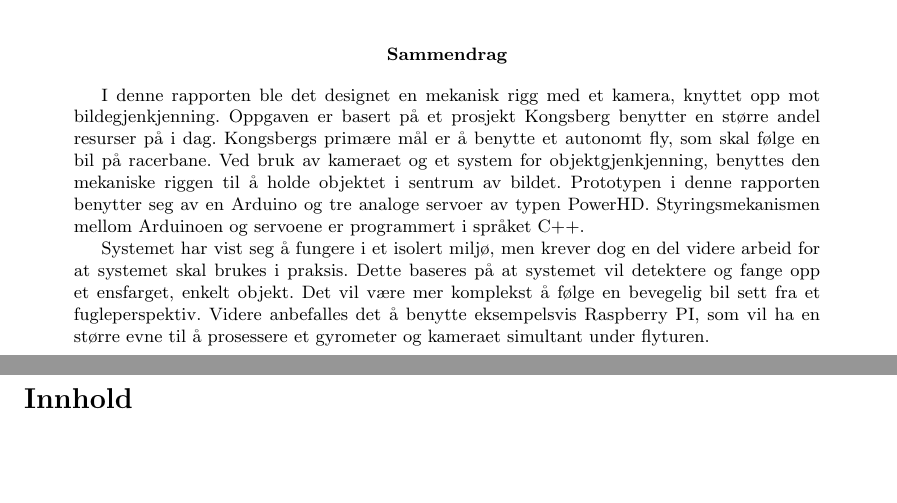
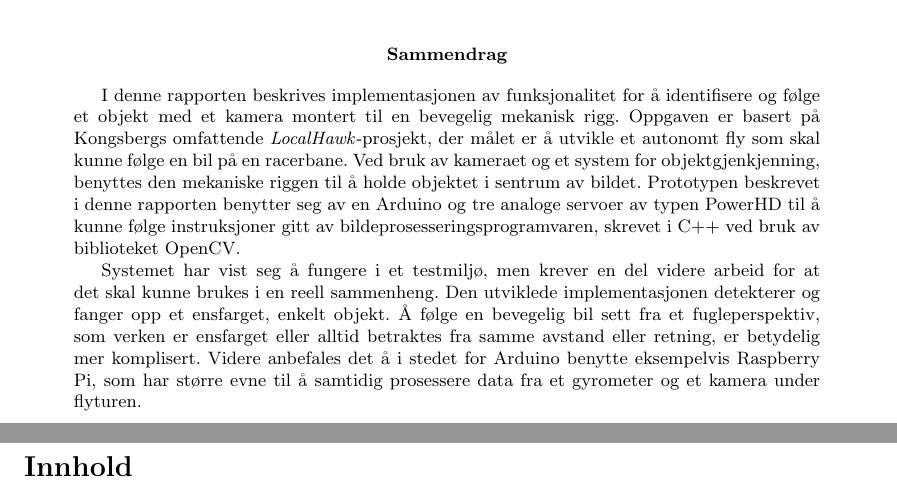
Before and after one commit to Aqwis/instrumentering-og-styring, a LaTeX paper (Ny-rapport/top.tex, which reads Ny-rapport/abstract.tex): two parts of pages 2 and 3 of 25, joined at a grey line, cut so that both start at the same text, the shorter picture padded with empty space. Compiled offline with pdfLaTeX.

Commit message:
Kraftig språkvask av absract

```diff
--- a/Ny-rapport/abstract.tex
+++ b/Ny-rapport/abstract.tex
@@ -1,6 +1,6 @@
-I denne rapporten ble det designet en mekanisk rigg med et kamera, knyttet opp mot bildegjenkjenning. Oppgaven er basert på et prosjekt Kongsberg benytter en større andel resurser på i dag. Kongsbergs primære mål er å benytte et autonomt fly, som skal følge en bil på racerbane. Ved bruk av kameraet og et system for objektgjenkjenning, benyttes den mekaniske riggen til å holde objektet i sentrum av bildet. Prototypen i denne rapporten benytter seg av en Arduino og tre analoge servoer av typen PowerHD. Styringsmekanismen mellom Arduinoen og servoene er programmert i språket C++.
+I denne rapporten beskrives implementasjonen av funksjonalitet for å identifisere og følge et objekt med et kamera montert til en bevegelig mekanisk rigg. Oppgaven er basert på Kongsbergs omfattende \emph{LocalHawk}-prosjekt, der målet er å utvikle et autonomt fly som skal kunne følge en bil på en racerbane. Ved bruk av kameraet og et system for objektgjenkjenning, benyttes den mekaniske riggen til å holde objektet i sentrum av bildet. Prototypen beskrevet i denne rapporten benytter seg av en Arduino og tre analoge servoer av typen PowerHD til å kunne følge instruksjoner gitt av bildeprosesseringsprogramvaren, skrevet i C++ ved bruk av biblioteket OpenCV.
 
-Systemet har vist seg å fungere i et isolert miljø, men krever dog en del videre arbeid for at systemet skal brukes i praksis. Dette baseres på at systemet vil detektere og fange opp et ensfarget, enkelt objekt. Det vil være mer komplekst å følge en bevegelig bil sett fra et fugleperspektiv. Videre anbefalles det å benytte eksempelsvis Raspberry PI, som vil ha en større evne til å prosessere et gyrometer og kameraet simultant under flyturen.
+Systemet har vist seg å fungere i et testmiljø, men krever en del videre arbeid for at det skal kunne brukes i en reell sammenheng. Den utviklede implementasjonen detekterer og fanger opp et ensfarget, enkelt objekt. Å følge en bevegelig bil sett fra et fugleperspektiv, som verken er ensfarget eller alltid betraktes fra samme avstand eller retning, er betydelig mer komplisert. Videre anbefales det å i stedet for Arduino benytte eksempelvis Raspberry Pi, som har større evne til å samtidig prosessere data fra et gyrometer og et kamera under flyturen.
 
 %Konklusjon nedenfor
 \iffalse
```
